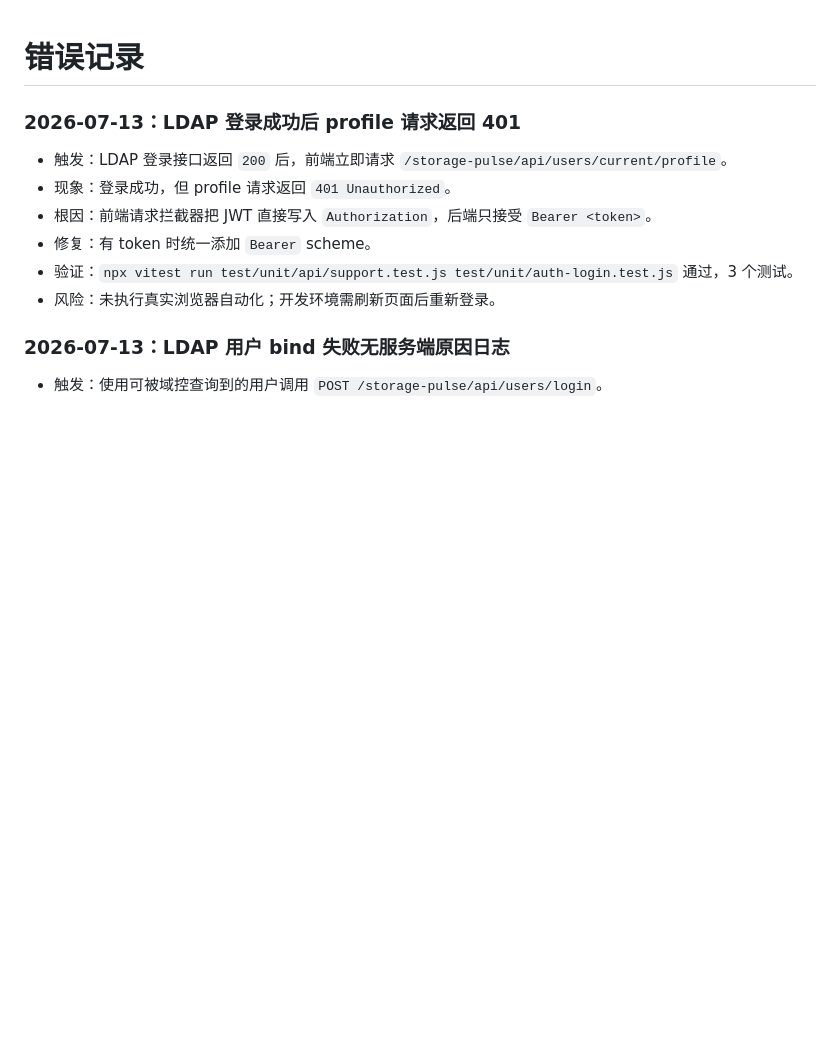
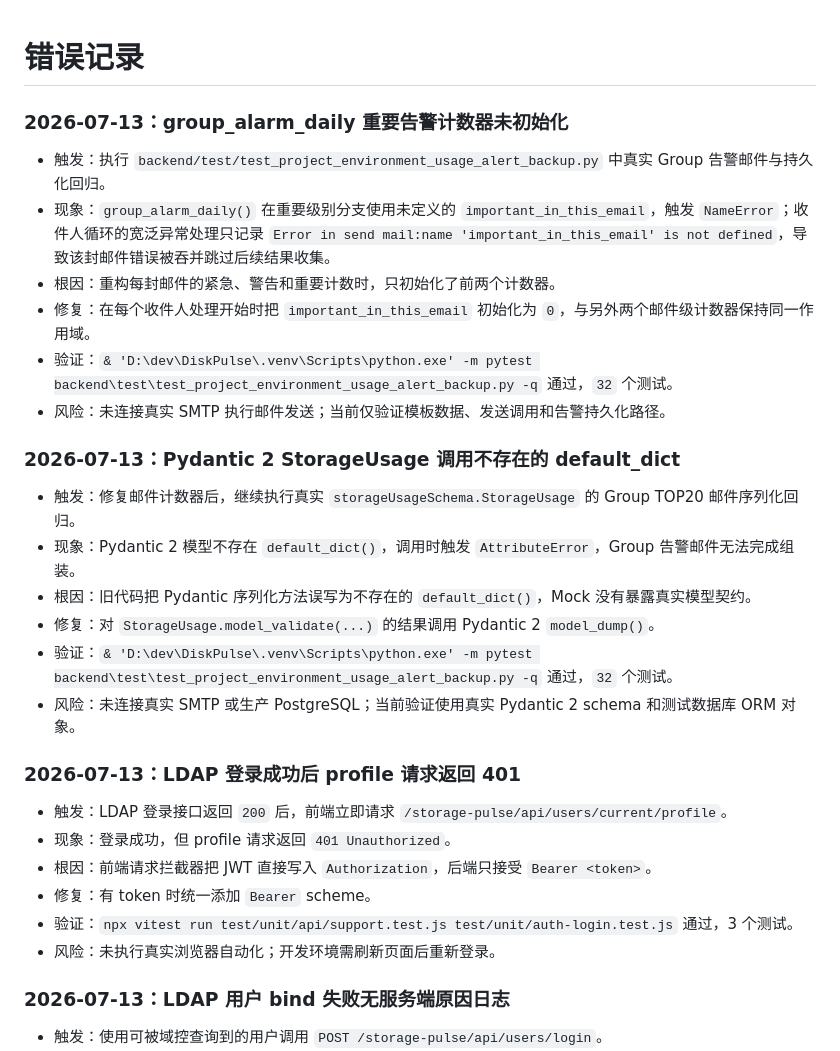
Before and after one commit to Dapeng960208/DiskPulse, a Markdown page: docs/tracking/error-log.md, the part around the change. GitHub-like rendering; blank space fills up the shorter version.

```diff
--- a/docs/tracking/error-log.md
+++ b/docs/tracking/error-log.md
@@ -1,4 +1,20 @@
 # 错误记录
+
+### 2026-07-13：group_alarm_daily 重要告警计数器未初始化
+- 触发：执行 `backend/test/test_project_environment_usage_alert_backup.py` 中真实 Group 告警邮件与持久化回归。
+- 现象：`group_alarm_daily()` 在重要级别分支使用未定义的 `important_in_this_email`，触发 `NameError`；收件人循环的宽泛异常处理只记录 `Error in send mail:name 'important_in_this_email' is not defined`，导致该封邮件错误被吞并跳过后续结果收集。
+- 根因：重构每封邮件的紧急、警告和重要计数时，只初始化了前两个计数器。
+- 修复：在每个收件人处理开始时把 `important_in_this_email` 初始化为 `0`，与另外两个邮件级计数器保持同一作用域。
+- 验证：`& 'D:\dev\DiskPulse\.venv\Scripts\python.exe' -m pytest backend\test\test_project_environment_usage_alert_backup.py -q` 通过，`32` 个测试。
+- 风险：未连接真实 SMTP 执行邮件发送；当前仅验证模板数据、发送调用和告警持久化路径。
+
+### 2026-07-13：Pydantic 2 StorageUsage 调用不存在的 default_dict
+- 触发：修复邮件计数器后，继续执行真实 `storageUsageSchema.StorageUsage` 的 Group TOP20 邮件序列化回归。
+- 现象：Pydantic 2 模型不存在 `default_dict()`，调用时触发 `AttributeError`，Group 告警邮件无法完成组装。
+- 根因：旧代码把 Pydantic 序列化方法误写为不存在的 `default_dict()`，Mock 没有暴露真实模型契约。
+- 修复：对 `StorageUsage.model_validate(...)` 的结果调用 Pydantic 2 `model_dump()`。
+- 验证：`& 'D:\dev\DiskPulse\.venv\Scripts\python.exe' -m pytest backend\test\test_project_environment_usage_alert_backup.py -q` 通过，`32` 个测试。
+- 风险：未连接真实 SMTP 或生产 PostgreSQL；当前验证使用真实 Pydantic 2 schema 和测试数据库 ORM 对象。
 
 ### 2026-07-13：LDAP 登录成功后 profile 请求返回 401
 - 触发：LDAP 登录接口返回 `200` 后，前端立即请求 `/storage-pulse/api/users/current/profile`。
```
Also changed, not shown: docs/tracking/current-release.md (+13 -8 lines), 1 other file.
